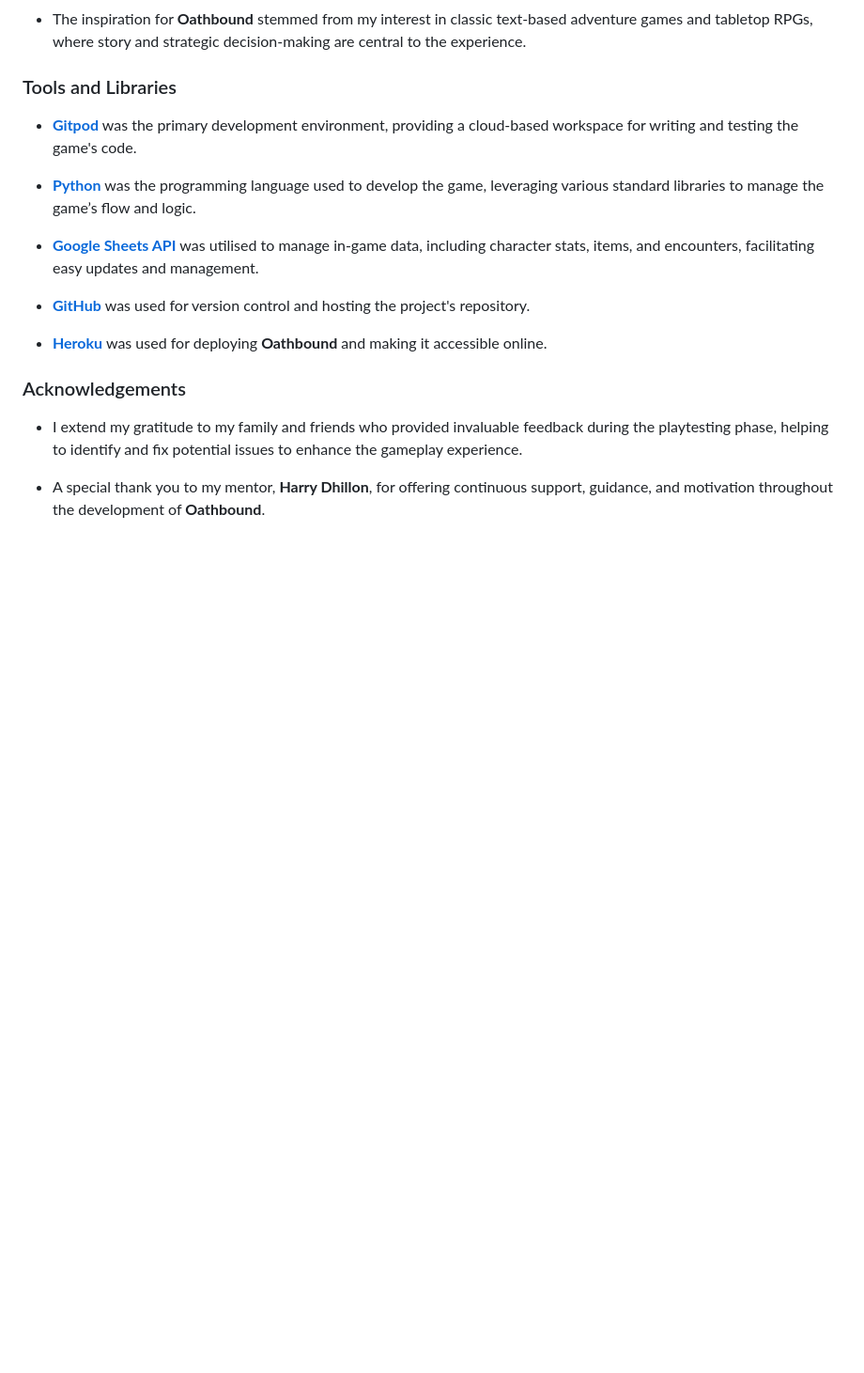
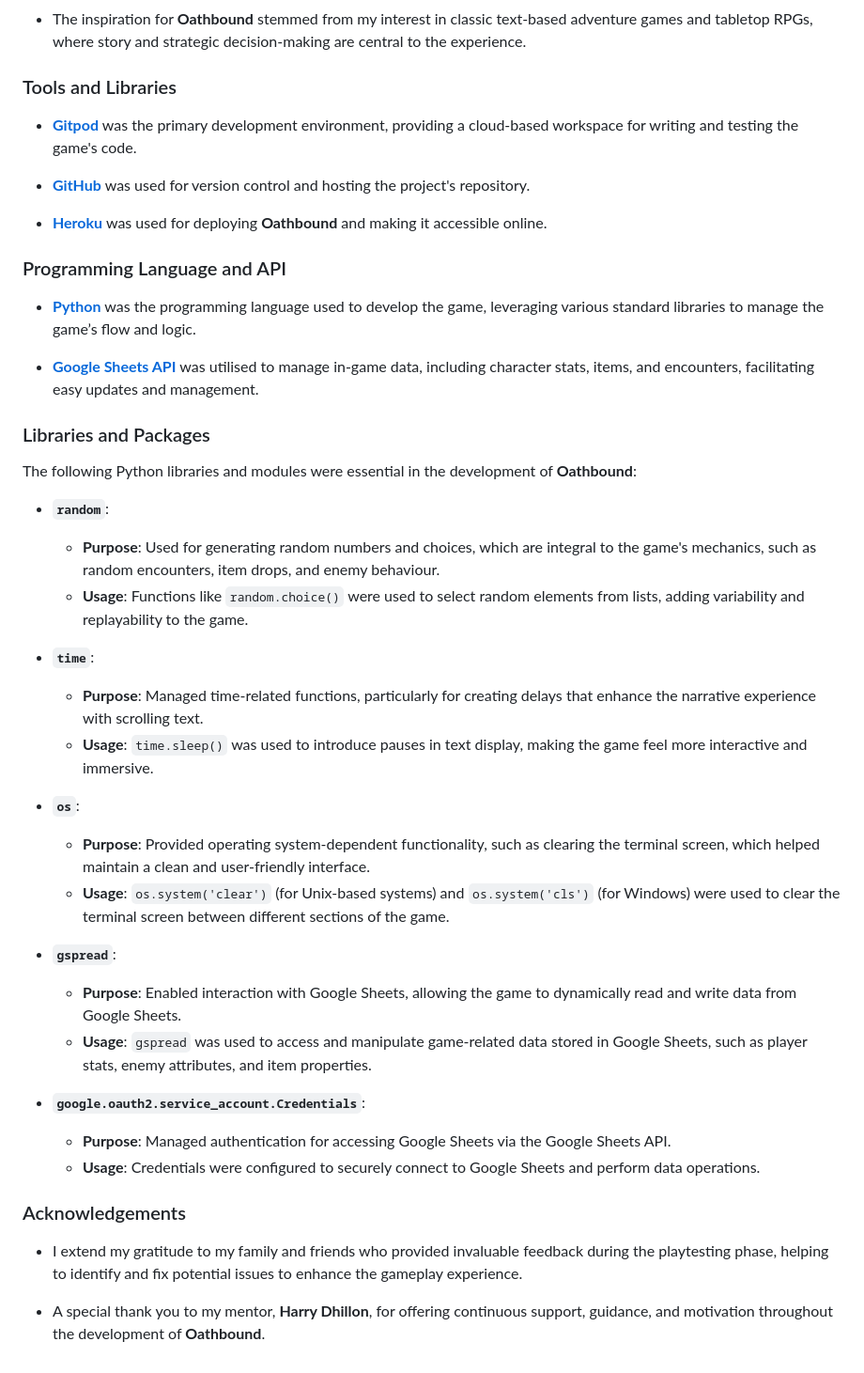
Before and after one commit to Shlackka/Oathbound, a Markdown page: README.md, the part around the change. Shown: that part at 94% size. GitHub-like rendering; blank space fills up the shorter version.

Commit message:
Add a more comprehensive tools and libraries section to the readme

```diff
--- a/README.md
+++ b/README.md
@@ -387,13 +387,40 @@ This section acknowledges the external resources and inspirations that contribut
 
 - **[Gitpod](https://www.gitpod.io/)** was the primary development environment, providing a cloud-based workspace for writing and testing the game's code.
 
+- **[GitHub](https://github.com/)** was used for version control and hosting the project's repository.
+
+- **[Heroku](https://www.heroku.com/)** was used for deploying **Oathbound** and making it accessible online.
+
+### Programming Language and API
+
 - **[Python](https://www.python.org/)** was the programming language used to develop the game, leveraging various standard libraries to manage the game’s flow and logic.
 
 - **[Google Sheets API](https://developers.google.com/sheets/api)** was utilised to manage in-game data, including character stats, items, and encounters, facilitating easy updates and management.
 
-- **[GitHub](https://github.com/)** was used for version control and hosting the project's repository.
+### Libraries and Packages
 
-- **[Heroku](https://www.heroku.com/)** was used for deploying **Oathbound** and making it accessible online.
+The following Python libraries and modules were essential in the development of **Oathbound**:
+
+- **`random`**:
+  - **Purpose**: Used for generating random numbers and choices, which are integral to the game's mechanics, such as random encounters, item drops, and enemy behaviour.
+  - **Usage**: Functions like `random.choice()` were used to select random elements from lists, adding variability and replayability to the game.
+
+- **`time`**:
+  - **Purpose**: Managed time-related functions, particularly for creating delays that enhance the narrative experience with scrolling text.
+  - **Usage**: `time.sleep()` was used to introduce pauses in text display, making the game feel more interactive and immersive.
+
+- **`os`**:
+  - **Purpose**: Provided operating system-dependent functionality, such as clearing the terminal screen, which helped maintain a clean and user-friendly interface.
+  - **Usage**: `os.system('clear')` (for Unix-based systems) and `os.system('cls')` (for Windows) were used to clear the terminal screen between different sections of the game.
+
+- **`gspread`**:
+  - **Purpose**: Enabled interaction with Google Sheets, allowing the game to dynamically read and write data from Google Sheets.
+  - **Usage**: `gspread` was used to access and manipulate game-related data stored in Google Sheets, such as player stats, enemy attributes, and item properties.
+
+- **`google.oauth2.service_account.Credentials`**:
+  - **Purpose**: Managed authentication for accessing Google Sheets via the Google Sheets API.
+  - **Usage**: Credentials were configured to securely connect to Google Sheets and perform data operations.
+
 
 ### Acknowledgements
 
```
